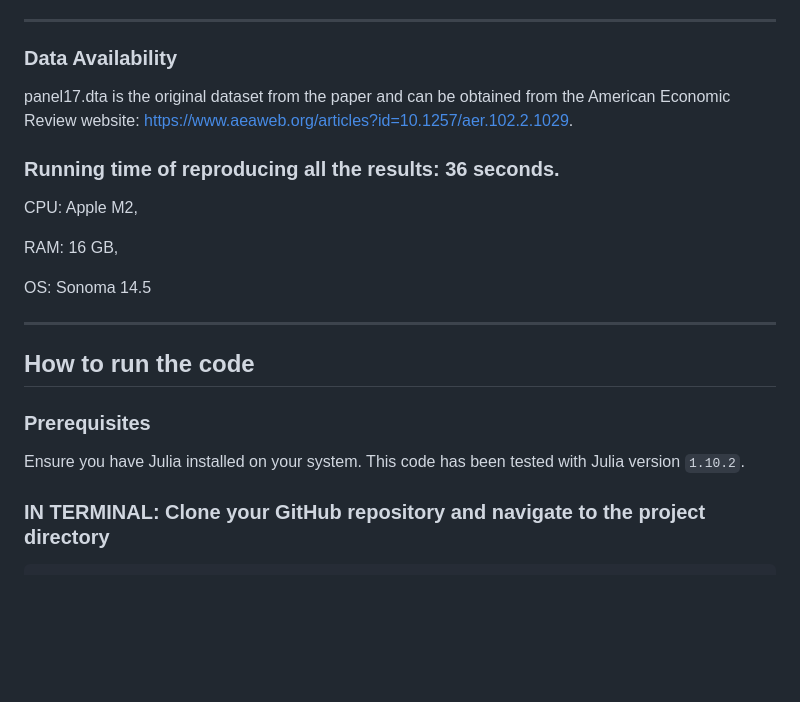
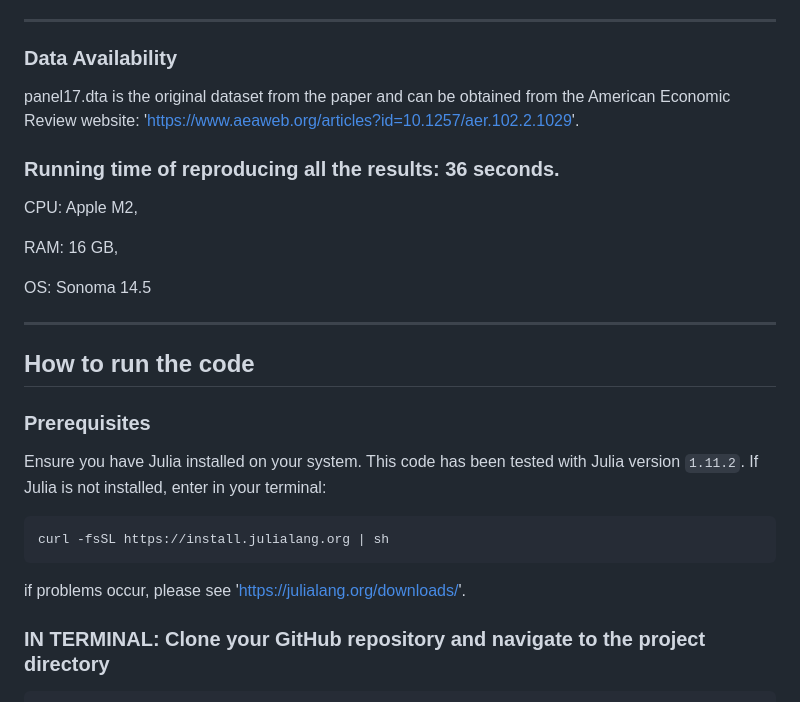
Before and after one commit to elicheamshapiro/Schularick_Taylor_2012_Replication.jl, a Markdown page: README.md, the part around the change printed below. GitHub-like rendering; blank space fills up the shorter version.

````diff
--- a/README.md
+++ b/README.md
@@ -27,7 +27,7 @@ This repository contains a Julia-based replication of the seminal paper "Credit
 ---
 
 ### Data Availability
-panel17.dta is the original dataset from the paper and can be obtained from the American Economic Review website: https://www.aeaweb.org/articles?id=10.1257/aer.102.2.1029.
+panel17.dta is the original dataset from the paper and can be obtained from the American Economic Review website: 'https://www.aeaweb.org/articles?id=10.1257/aer.102.2.1029'.
 
 ### Running time of reproducing all the results: 36 seconds.
 
@@ -41,7 +41,13 @@ OS: Sonoma 14.5
 ## How to run the code
 
 ### Prerequisites
-Ensure you have Julia installed on your system. This code has been tested with Julia version `1.10.2`.
+Ensure you have Julia installed on your system. This code has been tested with Julia version `1.11.2`. If Julia is not installed, enter in your terminal:
+
+```bash
+curl -fsSL https://install.julialang.org | sh
+```
+
+if problems occur, please see 'https://julialang.org/downloads/'.
 
 ### IN TERMINAL: Clone your GitHub repository and navigate to the project directory
 ```bash
````
Also changed, not shown: other parts of README.md (+1 -1 lines).
